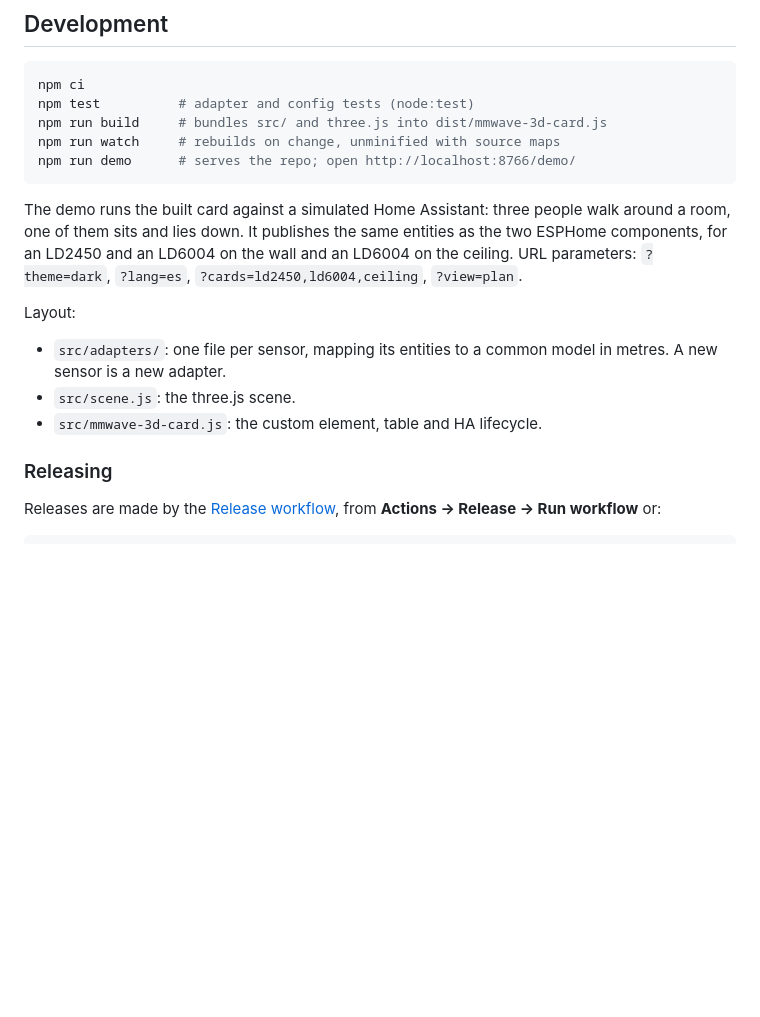
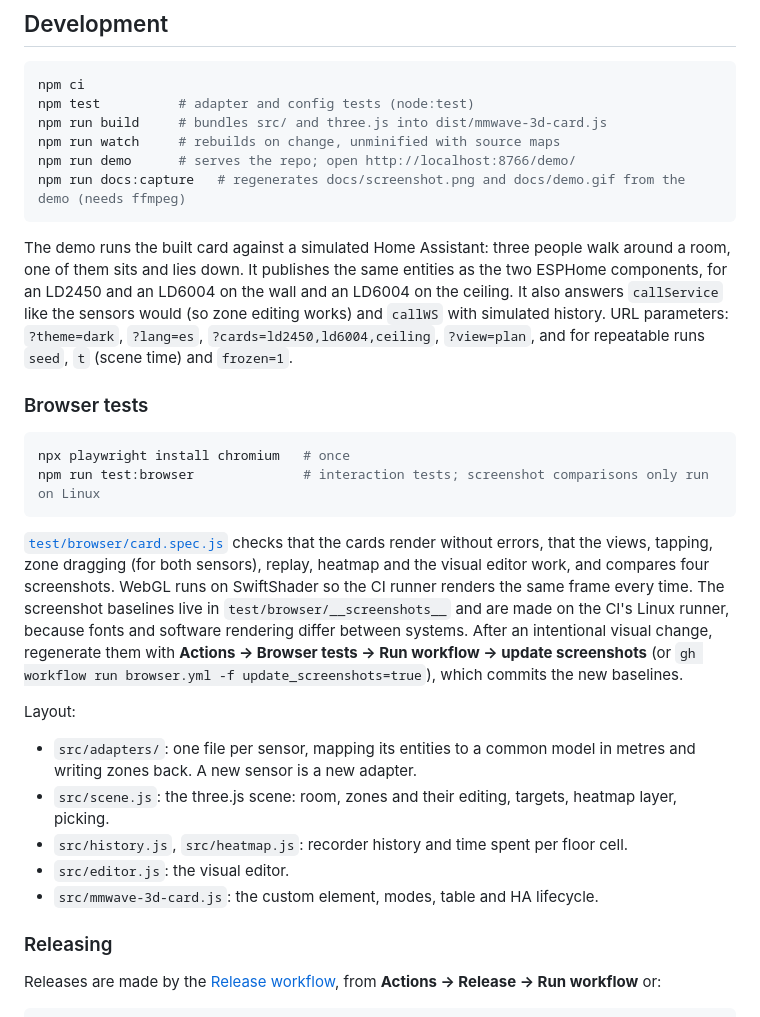
Before and after one commit to dortizesquivel/mmwave-3d-card, a Markdown page: README.md, the part around one of its changes. GitHub-like rendering; blank space fills up the shorter version.

````diff
--- a/README.md
+++ b/README.md
@@ -218,15 +252,27 @@ npm test          # adapter and config tests (node:test)
 npm run build     # bundles src/ and three.js into dist/mmwave-3d-card.js
 npm run watch     # rebuilds on change, unminified with source maps
 npm run demo      # serves the repo; open http://localhost:8766/demo/
+npm run docs:capture   # regenerates docs/screenshot.png and docs/demo.gif from the demo (needs ffmpeg)
 ```
 
-The demo runs the built card against a simulated Home Assistant: three people walk around a room, one of them sits and lies down. It publishes the same entities as the two ESPHome components, for an LD2450 and an LD6004 on the wall and an LD6004 on the ceiling. URL parameters: `?theme=dark`, `?lang=es`, `?cards=ld2450,ld6004,ceiling`, `?view=plan`.
+The demo runs the built card against a simulated Home Assistant: three people walk around a room, one of them sits and lies down. It publishes the same entities as the two ESPHome components, for an LD2450 and an LD6004 on the wall and an LD6004 on the ceiling. It also answers `callService` like the sensors would (so zone editing works) and `callWS` with simulated history. URL parameters: `?theme=dark`, `?lang=es`, `?cards=ld2450,ld6004,ceiling`, `?view=plan`, and for repeatable runs `seed`, `t` (scene time) and `frozen=1`.
+
+### Browser tests
+
+```bash
+npx playwright install chromium   # once
+npm run test:browser              # interaction tests; screenshot comparisons only run on Linux
+```
+
+[`test/browser/card.spec.js`](test/browser/card.spec.js) checks that the cards render without errors, that the views, tapping, zone dragging (for both sensors), replay, heatmap and the visual editor work, and compares four screenshots. WebGL runs on SwiftShader so the CI runner renders the same frame every time. The screenshot baselines live in `test/browser/__screenshots__` and are made on the CI's Linux runner, because fonts and software rendering differ between systems. After an intentional visual change, regenerate them with **Actions → Browser tests → Run workflow → update screenshots** (or `gh workflow run browser.yml -f update_screenshots=true`), which commits the new baselines.
 
 Layout:
 
-- `src/adapters/`: one file per sensor, mapping its entities to a common model in metres. A new sensor is a new adapter.
-- `src/scene.js`: the three.js scene.
-- `src/mmwave-3d-card.js`: the custom element, table and HA lifecycle.
+- `src/adapters/`: one file per sensor, mapping its entities to a common model in metres and writing zones back. A new sensor is a new adapter.
+- `src/scene.js`: the three.js scene: room, zones and their editing, targets, heatmap layer, picking.
+- `src/history.js`, `src/heatmap.js`: recorder history and time spent per floor cell.
+- `src/editor.js`: the visual editor.
+- `src/mmwave-3d-card.js`: the custom element, modes, table and HA lifecycle.
 
 ### Releasing
 
````
Also changed, not shown: other parts of README.md (+37 -2 lines), docs/screenshot.png, 1 other file.
